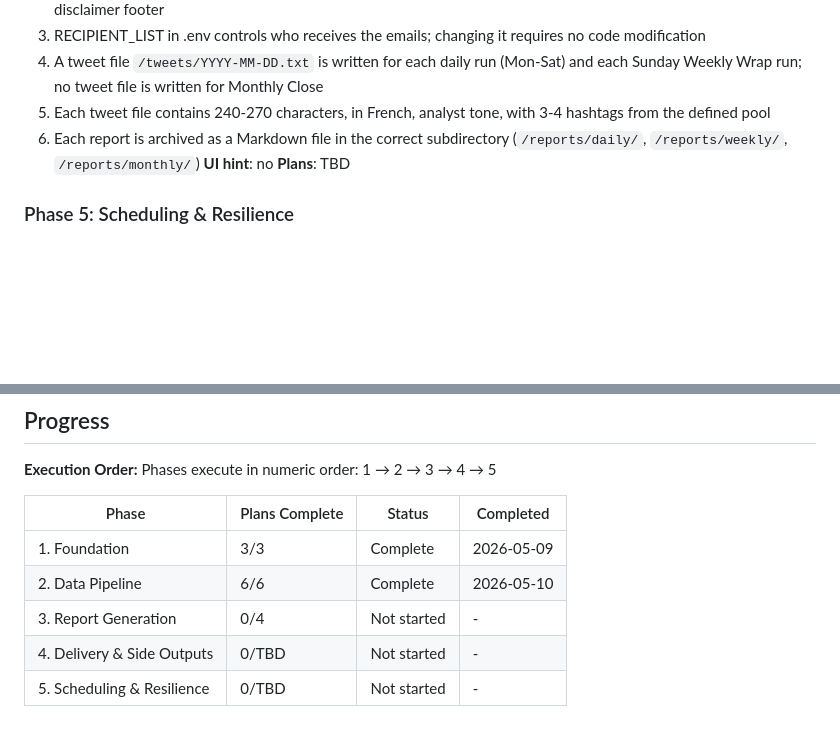
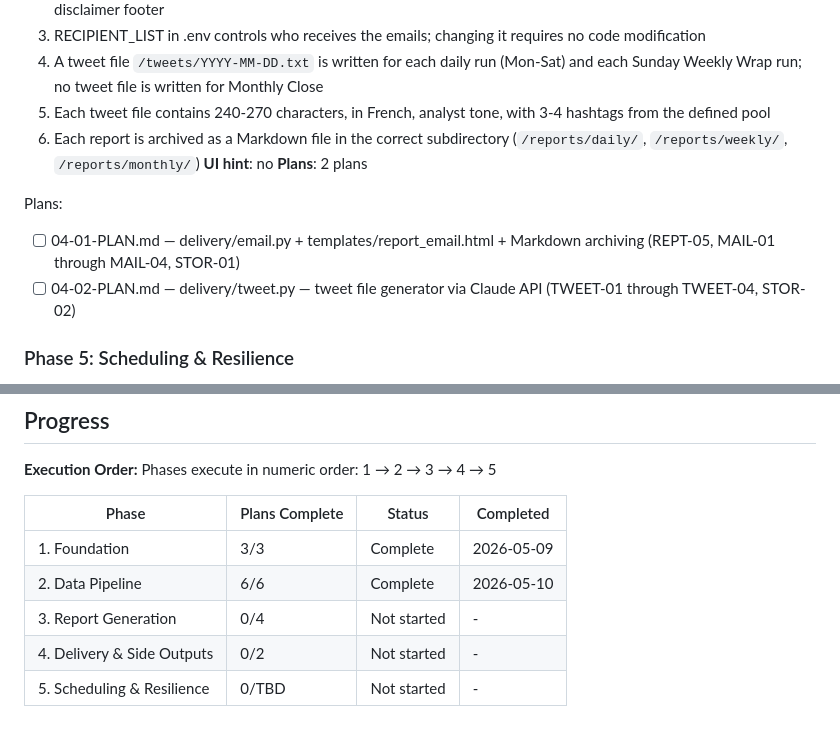
Before and after one commit to sofiafatemeh/cryptolascar, a Markdown page: .planning/ROADMAP.md, 2 parts joined by grey strips. Rendered like a GitHub page; blank space fills up the shorter version.

Commit message:
docs(04): create phase 4 delivery plans — email/archive and tweet generator
04-01-PLAN.md: delivery/email.py (send_email, archive_report, build_subject) +
templates/report_email.html Jinja2 template — 13 TDD tests, Wave 1.

04-02-PLAN.md: delivery/tweet.py (write_tweet, extract_one_signal, HASHTAG_POOL)
via Claude API — 12 TDD tests, Wave 1 parallel.

Co-Authored-By: Claude Sonnet 4.6 <noreply@anthropic.com>

```diff
--- a/.planning/ROADMAP.md
+++ b/.planning/ROADMAP.md
@@ -87,7 +87,11 @@ Plans:
   5. Each tweet file contains 240-270 characters, in French, analyst tone, with 3-4 hashtags from the defined pool
   6. Each report is archived as a Markdown file in the correct subdirectory (`/reports/daily/`, `/reports/weekly/`, `/reports/monthly/`)
 **UI hint**: no
-**Plans**: TBD
+**Plans**: 2 plans
+
+Plans:
+- [ ] 04-01-PLAN.md — delivery/email.py + templates/report_email.html + Markdown archiving (REPT-05, MAIL-01 through MAIL-04, STOR-01)
+- [ ] 04-02-PLAN.md — delivery/tweet.py — tweet file generator via Claude API (TWEET-01 through TWEET-04, STOR-02)
 
 ### Phase 5: Scheduling & Resilience
 **Goal**: The full pipeline runs autonomously on schedule (3 cron triggers), degrades gracefully when any source fails, and a successful end-to-end smoke test confirms the system is production-ready
@@ -110,5 +114,5 @@ Phases execute in numeric order: 1 → 2 → 3 → 4 → 5
 | 1. Foundation | 3/3 | Complete | 2026-05-09 |
 | 2. Data Pipeline | 6/6 | Complete | 2026-05-10 |
 | 3. Report Generation | 0/4 | Not started | - |
-| 4. Delivery & Side Outputs | 0/TBD | Not started | - |
+| 4. Delivery & Side Outputs | 0/2 | Not started | - |
 | 5. Scheduling & Resilience | 0/TBD | Not started | - |
```
Also changed, not shown: 2 other files.
